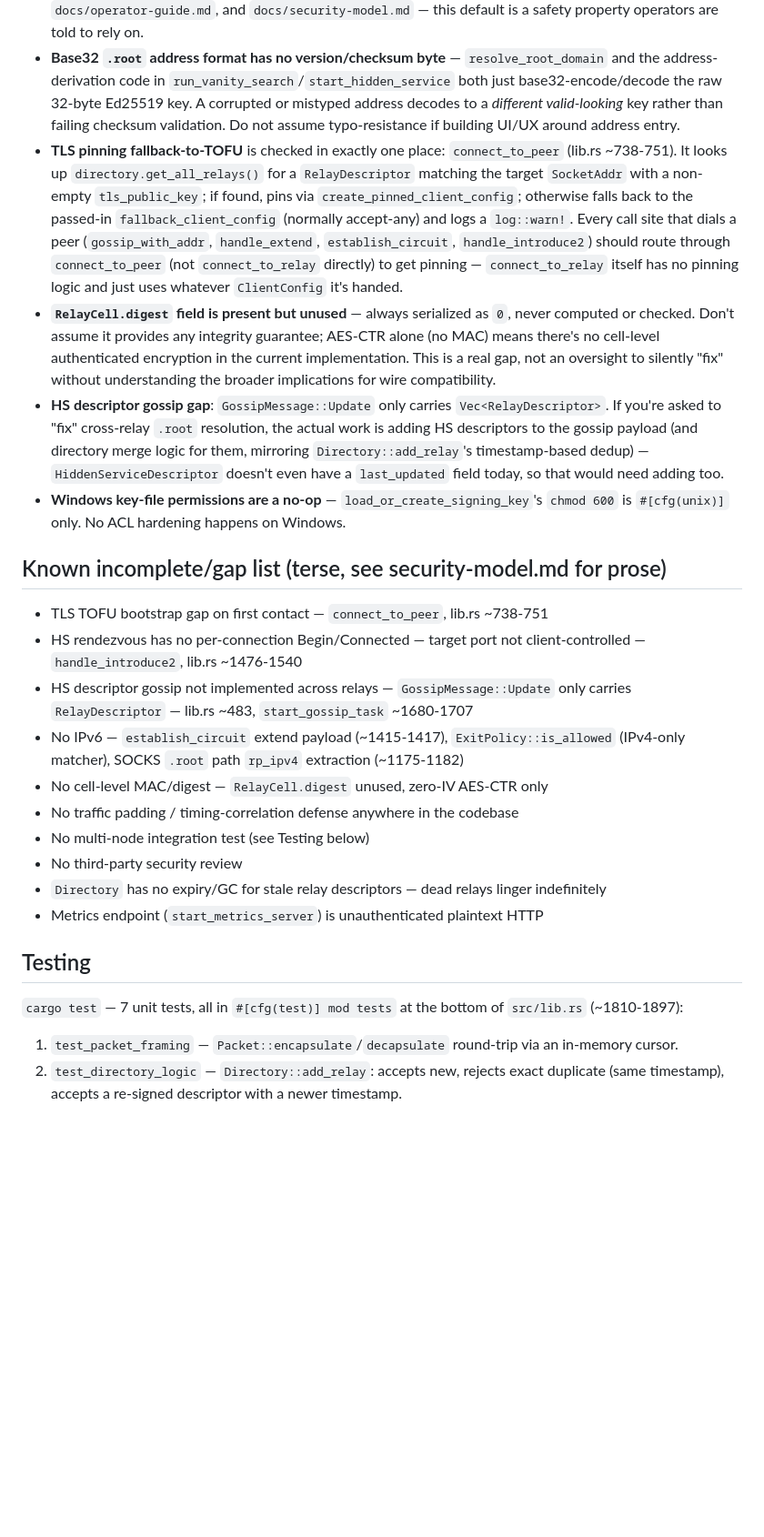
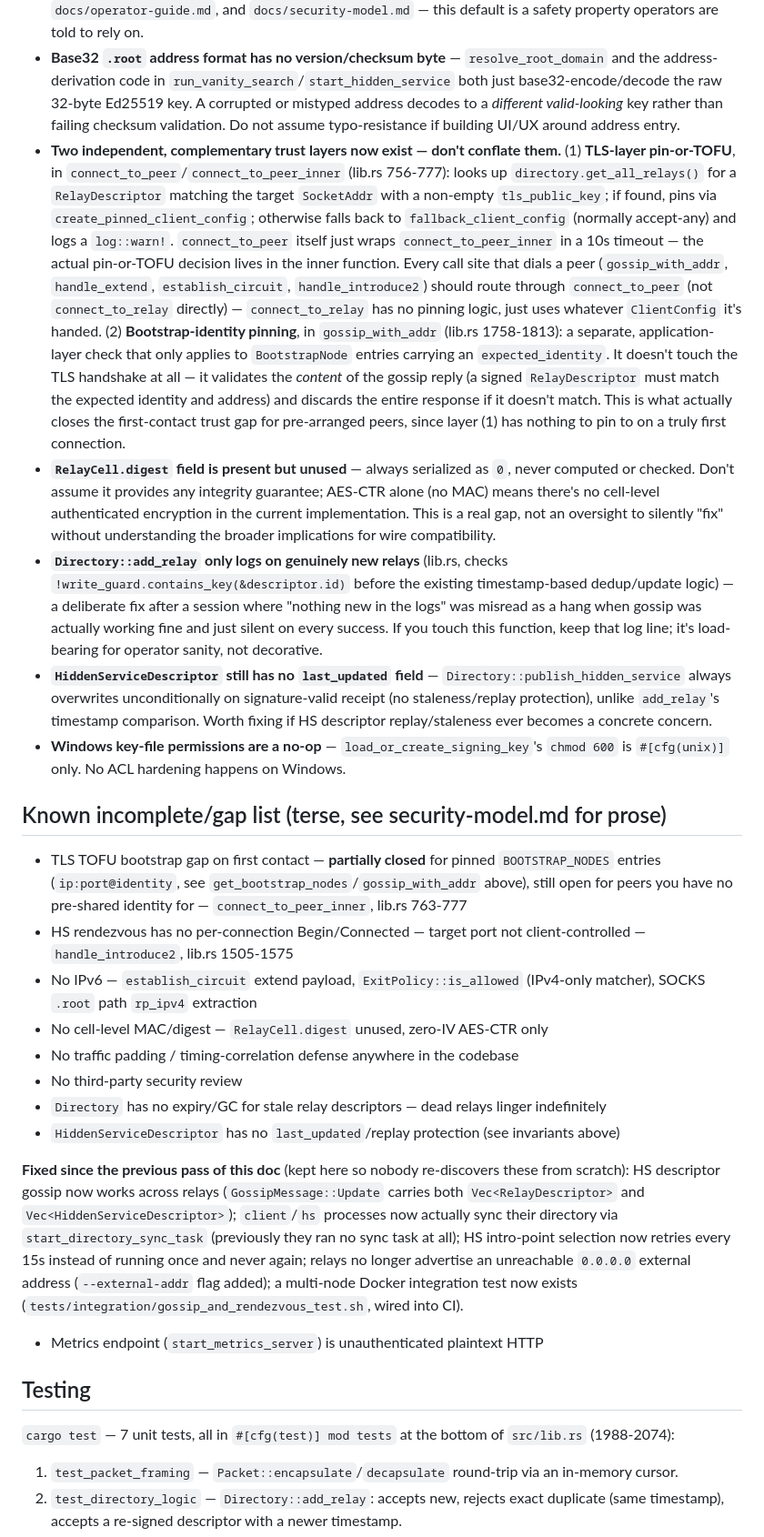
Before and after one commit to smokesession/root-network, a Markdown page: docs/AI_REFERENCE.md, the part around one of its changes. Shown at 91% size. Rendered like a GitHub page; blank space fills up the shorter version.

```diff
--- a/docs/AI_REFERENCE.md
+++ b/docs/AI_REFERENCE.md
@@ -171,27 +177,29 @@ start_socks_proxy: target ends with ".root"
 - **`handle_introduce2` byte offsets** (lib.rs, function `handle_introduce2`): payload layout is `[service_key(32)][rp_ip(4)][rp_port(2)][cookie(20)]` = 58 bytes minimum. Code checks `data.len() < 58` and bails; then reads `data[32..36]` (IP), `data[36..38]` (port, `u16::from_be_bytes`), `data[38..58]` (cookie, `try_into::<[u8;20]>`). This exact layout must match what the client's `Introduce1` sends (`start_socks_proxy`, `intro1_data` construction: `key.as_bytes() + rp_ipv4.octets() + rp_addr.port().to_be_bytes() + cookie`) and what the relay's `Introduce1` handler forwards **verbatim** as `Introduce2` (no re-framing) — all three sites must stay byte-for-byte in sync. This was a real bug surface historically; if you touch any of the three sites, update all three and re-check the offsets by hand.
 - **Reject-all-by-default exit policy**: `ExitPolicy::reject_all()` (empty `rules: Vec::new()`) plus `is_allowed`'s implicit-final-reject-on-no-match together mean a relay started without `--exit-policy` rejects 100% of `Begin` requests. Do not change the default without very deliberately updating `README.md`, `docs/operator-guide.md`, and `docs/security-model.md` — this default is a safety property operators are told to rely on.
 - **Base32 `.root` address format has no version/checksum byte** — `resolve_root_domain` and the address-derivation code in `run_vanity_search`/`start_hidden_service` both just base32-encode/decode the raw 32-byte Ed25519 key. A corrupted or mistyped address decodes to a *different valid-looking* key rather than failing checksum validation. Do not assume typo-resistance if building UI/UX around address entry.
-- **TLS pinning fallback-to-TOFU** is checked in exactly one place: `connect_to_peer` (lib.rs ~738-751). It looks up `directory.get_all_relays()` for a `RelayDescriptor` matching the target `SocketAddr` with a non-empty `tls_public_key`; if found, pins via `create_pinned_client_config`; otherwise falls back to the passed-in `fallback_client_config` (normally accept-any) and logs a `log::warn!`. Every call site that dials a peer (`gossip_with_addr`, `handle_extend`, `establish_circuit`, `handle_introduce2`) should route through `connect_to_peer` (not `connect_to_relay` directly) to get pinning — `connect_to_relay` itself has no pinning logic and just uses whatever `ClientConfig` it's handed.
+- **Two independent, complementary trust layers now exist — don't conflate them.** (1) **TLS-layer pin-or-TOFU**, in `connect_to_peer`/`connect_to_peer_inner` (lib.rs 756-777): looks up `directory.get_all_relays()` for a `RelayDescriptor` matching the target `SocketAddr` with a non-empty `tls_public_key`; if found, pins via `create_pinned_client_config`; otherwise falls back to `fallback_client_config` (normally accept-any) and logs a `log::warn!`. `connect_to_peer` itself just wraps `connect_to_peer_inner` in a 10s timeout — the actual pin-or-TOFU decision lives in the inner function. Every call site that dials a peer (`gossip_with_addr`, `handle_extend`, `establish_circuit`, `handle_introduce2`) should route through `connect_to_peer` (not `connect_to_relay` directly) — `connect_to_relay` has no pinning logic, just uses whatever `ClientConfig` it's handed. (2) **Bootstrap-identity pinning**, in `gossip_with_addr` (lib.rs 1758-1813): a separate, application-layer check that only applies to `BootstrapNode` entries carrying an `expected_identity`. It doesn't touch the TLS handshake at all — it validates the *content* of the gossip reply (a signed `RelayDescriptor` must match the expected identity and address) and discards the entire response if it doesn't match. This is what actually closes the first-contact trust gap for pre-arranged peers, since layer (1) has nothing to pin to on a truly first connection.
 - **`RelayCell.digest` field is present but unused** — always serialized as `0`, never computed or checked. Don't assume it provides any integrity guarantee; AES-CTR alone (no MAC) means there's no cell-level authenticated encryption in the current implementation. This is a real gap, not an oversight to silently "fix" without understanding the broader implications for wire compatibility.
-- **HS descriptor gossip gap**: `GossipMessage::Update` only carries `Vec<RelayDescriptor>`. If you're asked to "fix" cross-relay `.root` resolution, the actual work is adding HS descriptors to the gossip payload (and directory merge logic for them, mirroring `Directory::add_relay`'s timestamp-based dedup) — `HiddenServiceDescriptor` doesn't even have a `last_updated` field today, so that would need adding too.
+- **`Directory::add_relay` only logs on genuinely new relays** (lib.rs, checks `!write_guard.contains_key(&descriptor.id)` before the existing timestamp-based dedup/update logic) — a deliberate fix after a session where "nothing new in the logs" was misread as a hang when gossip was actually working fine and just silent on every success. If you touch this function, keep that log line; it's load-bearing for operator sanity, not decorative.
+- **`HiddenServiceDescriptor` still has no `last_updated` field** — `Directory::publish_hidden_service` always overwrites unconditionally on signature-valid receipt (no staleness/replay protection), unlike `add_relay`'s timestamp comparison. Worth fixing if HS descriptor replay/staleness ever becomes a concrete concern.
 - **Windows key-file permissions are a no-op** — `load_or_create_signing_key`'s `chmod 600` is `#[cfg(unix)]` only. No ACL hardening happens on Windows.
 
 ## Known incomplete/gap list (terse, see security-model.md for prose)
 
-- TLS TOFU bootstrap gap on first contact — `connect_to_peer`, lib.rs ~738-751
-- HS rendezvous has no per-connection Begin/Connected — target port not client-controlled — `handle_introduce2`, lib.rs ~1476-1540
-- HS descriptor gossip not implemented across relays — `GossipMessage::Update` only carries `RelayDescriptor` — lib.rs ~483, `start_gossip_task` ~1680-1707
-- No IPv6 — `establish_circuit` extend payload (~1415-1417), `ExitPolicy::is_allowed` (IPv4-only matcher), SOCKS `.root` path `rp_ipv4` extraction (~1175-1182)
+- TLS TOFU bootstrap gap on first contact — **partially closed** for pinned `BOOTSTRAP_NODES` entries (`ip:port@identity`, see `get_bootstrap_nodes`/`gossip_with_addr` above), still open for peers you have no pre-shared identity for — `connect_to_peer_inner`, lib.rs 763-777
+- HS rendezvous has no per-connection Begin/Connected — target port not client-controlled — `handle_introduce2`, lib.rs 1505-1575
+- No IPv6 — `establish_circuit` extend payload, `ExitPolicy::is_allowed` (IPv4-only matcher), SOCKS `.root` path `rp_ipv4` extraction
 - No cell-level MAC/digest — `RelayCell.digest` unused, zero-IV AES-CTR only
 - No traffic padding / timing-correlation defense anywhere in the codebase
-- No multi-node integration test (see Testing below)
 - No third-party security review
 - `Directory` has no expiry/GC for stale relay descriptors — dead relays linger indefinitely
+- `HiddenServiceDescriptor` has no `last_updated`/replay protection (see invariants above)
+
+**Fixed since the previous pass of this doc** (kept here so nobody re-discovers these from scratch): HS descriptor gossip now works across relays (`GossipMessage::Update` carries both `Vec<RelayDescriptor>` and `Vec<HiddenServiceDescriptor>`); `client`/`hs` processes now actually sync their directory via `start_directory_sync_task` (previously they ran no sync task at all); HS intro-point selection now retries every 15s instead of running once and never again; relays no longer advertise an unreachable `0.0.0.0` external address (`--external-addr` flag added); a multi-node Docker integration test now exists (`tests/integration/gossip_and_rendezvous_test.sh`, wired into CI).
 - Metrics endpoint (`start_metrics_server`) is unauthenticated plaintext HTTP
 
 ## Testing
 
-`cargo test` — 7 unit tests, all in `#[cfg(test)] mod tests` at the bottom of `src/lib.rs` (~1810-1897):
+`cargo test` — 7 unit tests, all in `#[cfg(test)] mod tests` at the bottom of `src/lib.rs` (1988-2074):
 
 1. `test_packet_framing` — `Packet::encapsulate`/`decapsulate` round-trip via an in-memory cursor.
 2. `test_directory_logic` — `Directory::add_relay`: accepts new, rejects exact duplicate (same timestamp), accepts a re-signed descriptor with a newer timestamp.
```
Also changed, not shown: other parts of docs/AI_REFERENCE.md (+37 -31 lines), docs/architecture.md (+3 -1 lines), docs/security-model.md (+14 -8 lines).
